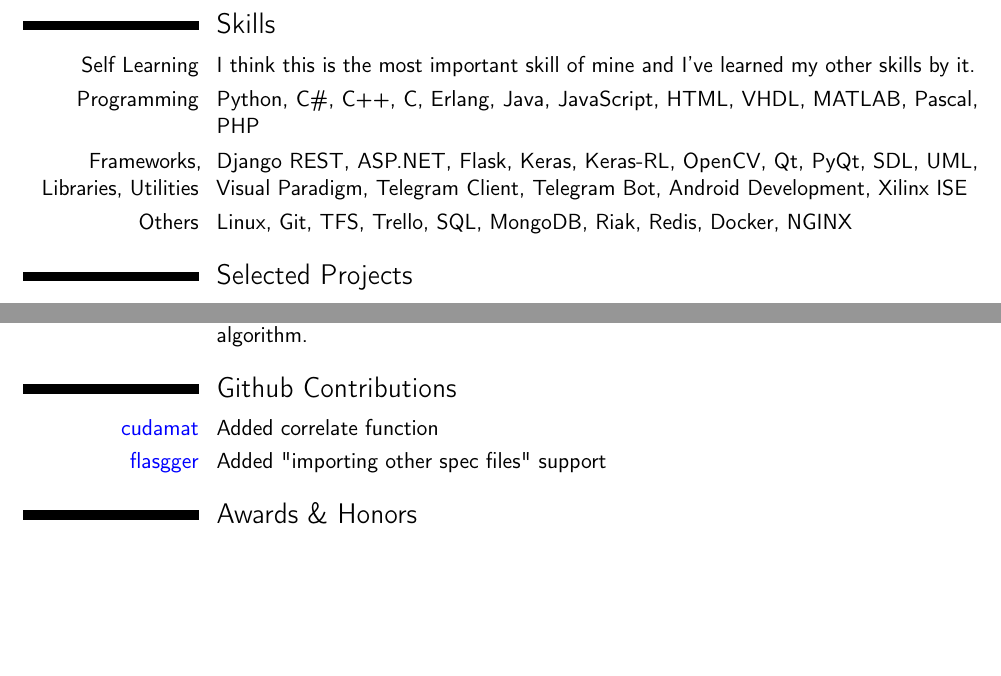
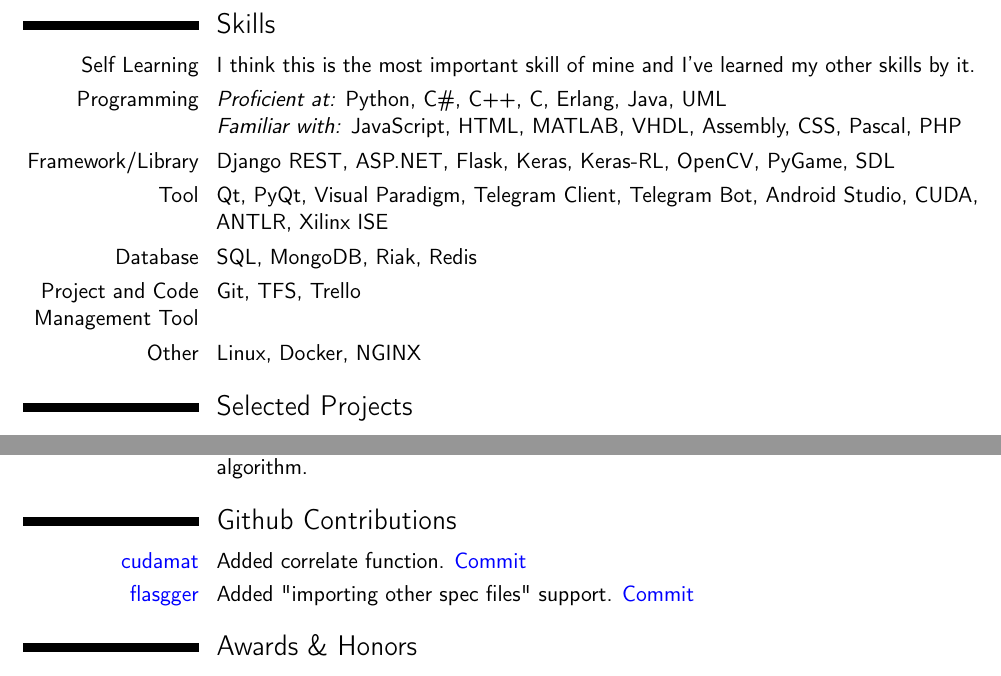
Before and after one commit to AminHP/Resume, a LaTeX CV (Resume.tex): two parts of pages 2 and 3 of 4, joined at a grey line, cut so that both start at the same text, the shorter picture padded with empty space. Compiled offline with pdfLaTeX.

Commit message:
Add some details to Skills and Github contributions

```diff
--- a/Resume.tex
+++ b/Resume.tex
@@ -83,9 +83,15 @@
 
 \section{Skills}
 \cvitem{Self Learning}{I think this is the most important skill of mine and I've learned my other skills by it.}
-\cvitem{Programming}{Python, C\#, C++, C, Erlang, Java, JavaScript, HTML, VHDL, MATLAB, Pascal, PHP}
-\cvitem{Frameworks, Libraries, Utilities}{Django REST, ASP.NET, Flask, Keras, Keras-RL, OpenCV, Qt, PyQt, SDL, UML, Visual Paradigm, Telegram Client, Telegram Bot, Android Development, Xilinx ISE}
-\cvitem{Others}{Linux, Git, TFS, Trello, SQL, MongoDB, Riak, Redis, Docker, NGINX}
+\cvitem{Programming}{
+	\textit{Proficient at:} Python, C\#, C++, C, Erlang, Java, UML \newline
+	\textit{Familiar with:} JavaScript, HTML, MATLAB, VHDL, Assembly, CSS, Pascal, PHP
+}
+\cvitem{Framework/Library}{Django REST, ASP.NET, Flask, Keras, Keras-RL, OpenCV, PyGame, SDL}
+\cvitem{Tool}{Qt, PyQt, Visual Paradigm, Telegram Client, Telegram Bot, Android Studio, CUDA, ANTLR, Xilinx ISE}
+\cvitem{Database}{SQL, MongoDB, Riak, Redis}
+\cvitem{Project and Code Management Tool}{Git, TFS, Trello}
+\cvitem{Other}{Linux, Docker, NGINX}
 
 
 \section{Selected Projects}
@@ -118,8 +124,8 @@
 \cvitem{2010 -- 2011}{\textbf{Othello:} An object-oriented client/server platform which provides an interface for Othello AI programs written in C++. Also an AI was implemented using minimax algorithm.}
 
 \section{Github Contributions}
-\cvitem{\href{https://github.com/cudamat/cudamat}{\color{blue}cudamat}}{Added correlate function}
-\cvitem{\href{https://github.com/rochacbruno/flasgger}{\color{blue}flasgger}}{Added "importing other spec files" support}
+\cvitem{\href{https://github.com/cudamat/cudamat}{\color{blue}cudamat}}{Added correlate function. \href{https://github.com/cudamat/cudamat/commit/931ef9234e521a222206be2dcb889f8459f9c164}{\color{blue}Commit}}
+\cvitem{\href{https://github.com/rochacbruno/flasgger}{\color{blue}flasgger}}{Added "importing other spec files" support. \href{https://github.com/flasgger/flasgger/commit/99bf27f16b48bdb9819a101d94ce2b9fa7da2bbf}{\color{blue}Commit}}
 
 \section{Awards \& Honors}
 \cventry{2014 -- 2019}{Software field}{Iran University of Science and Technology}{Ranked Second Place for my total average among all entrants of year "2014"}{}{}
```
Also changed, not shown: Resume.pdf.
